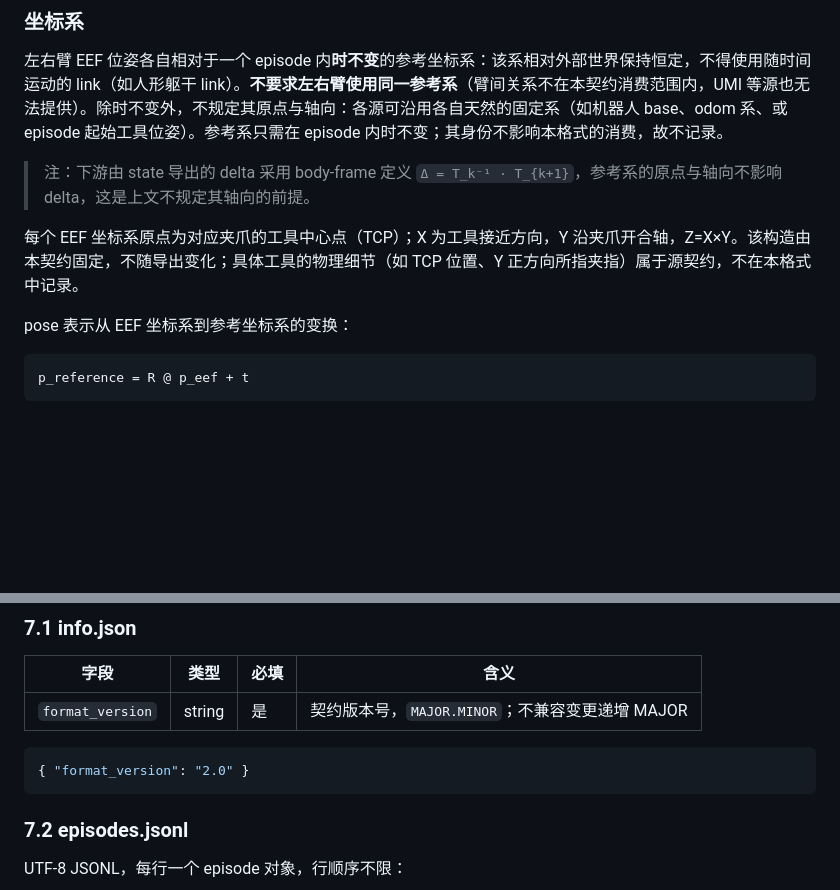
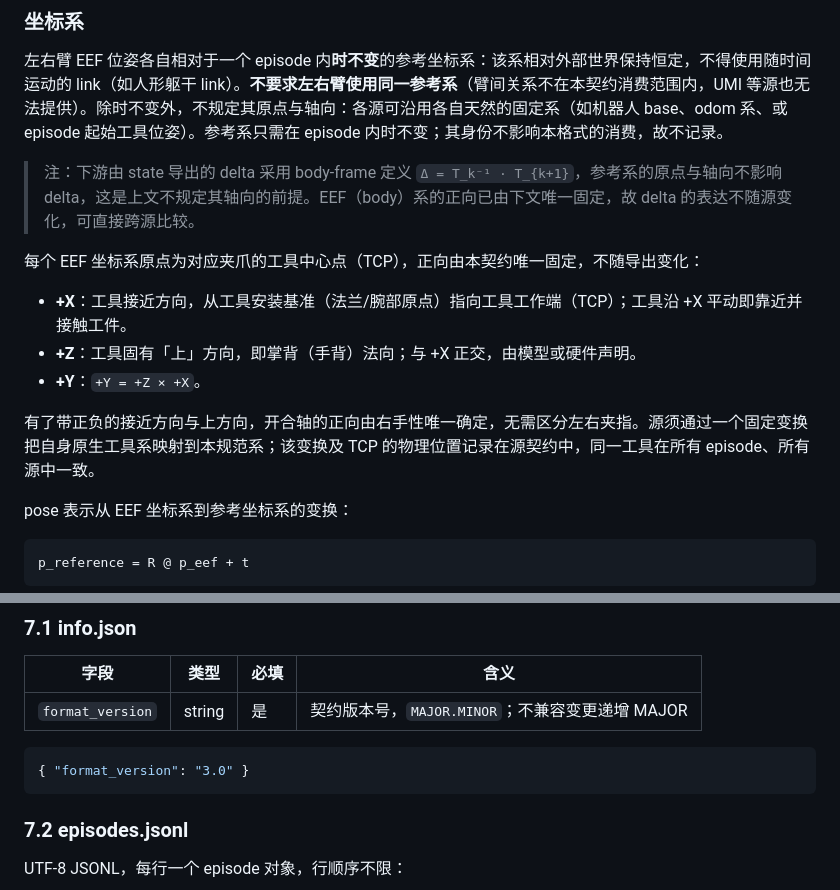
Before and after one commit to SII-LiuLab/robot_data_hub, a Markdown page: docs/export-contract.md, 2 parts joined by grey strips. Drawn GitHub-style; blank space fills up the shorter version.

Commit message:
docs: 固定 EEF 坐标系正向并将契约版本升至 3.0

````diff
--- a/docs/export-contract.md
+++ b/docs/export-contract.md
@@ -32,9 +32,15 @@
 
 左右臂 EEF 位姿各自相对于一个 episode 内**时不变**的参考坐标系：该系相对外部世界保持恒定，不得使用随时间运动的 link（如人形躯干 link）。**不要求左右臂使用同一参考系**（臂间关系不在本契约消费范围内，UMI 等源也无法提供）。除时不变外，不规定其原点与轴向：各源可沿用各自天然的固定系（如机器人 base、odom 系、或 episode 起始工具位姿）。参考系只需在 episode 内时不变；其身份不影响本格式的消费，故不记录。
 
-> 注：下游由 state 导出的 delta 采用 body-frame 定义 `Δ = T_k⁻¹ · T_{k+1}`，参考系的原点与轴向不影响 delta，这是上文不规定其轴向的前提。
+> 注：下游由 state 导出的 delta 采用 body-frame 定义 `Δ = T_k⁻¹ · T_{k+1}`，参考系的原点与轴向不影响 delta，这是上文不规定其轴向的前提。EEF（body）系的正向已由下文唯一固定，故 delta 的表达不随源变化，可直接跨源比较。
 
-每个 EEF 坐标系原点为对应夹爪的工具中心点（TCP）；X 为工具接近方向，Y 沿夹爪开合轴，Z=X×Y。该构造由本契约固定，不随导出变化；具体工具的物理细节（如 TCP 位置、Y 正方向所指夹指）属于源契约，不在本格式中记录。
+每个 EEF 坐标系原点为对应夹爪的工具中心点（TCP），正向由本契约唯一固定，不随导出变化：
+
+- **+X**：工具接近方向，从工具安装基准（法兰/腕部原点）指向工具工作端（TCP）；工具沿 +X 平动即靠近并接触工件。
+- **+Z**：工具固有「上」方向，即掌背（手背）法向；与 +X 正交，由模型或硬件声明。
+- **+Y**：`+Y = +Z × +X`。
+
+有了带正负的接近方向与上方向，开合轴的正向由右手性唯一确定，无需区分左右夹指。源须通过一个固定变换把自身原生工具系映射到本规范系；该变换及 TCP 的物理位置记录在源契约中，同一工具在所有 episode、所有源中一致。
 
 pose 表示从 EEF 坐标系到参考坐标系的变换：
 
@@ -123,7 +129,7 @@ dataset/
 | `format_version` | string | 是 | 契约版本号，`MAJOR.MINOR`；不兼容变更递增 MAJOR |
 
 ```json
-{ "format_version": "2.0" }
+{ "format_version": "3.0" }
 ```
 
 ### 7.2 episodes.jsonl
````
